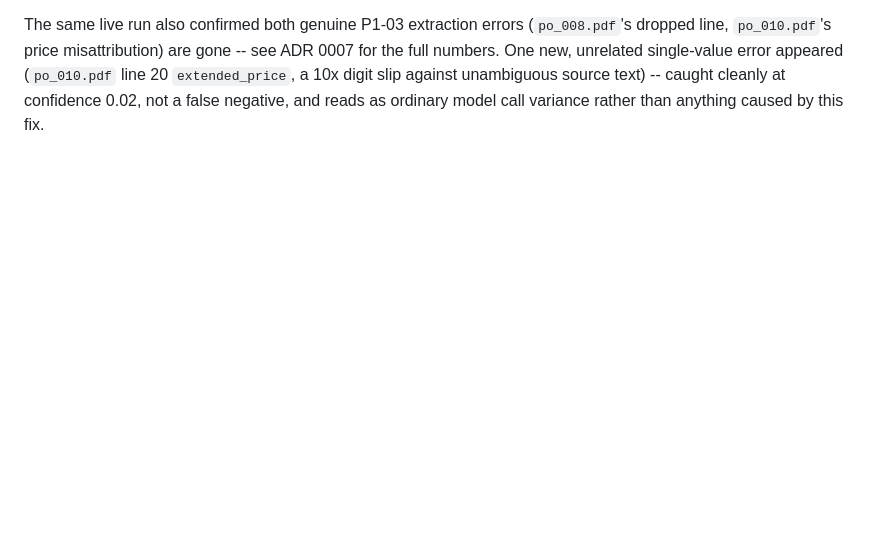
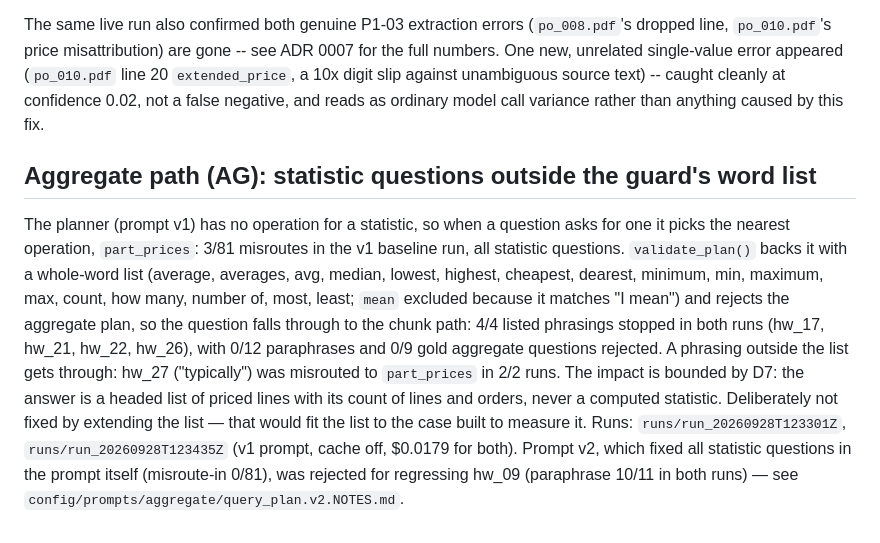
Before and after one commit to pauldebdeep9/Document-Intelligence, a Markdown page: docs/LIMITATIONS.md, the part around the change. Rendered like a GitHub page; blank space fills up the shorter version.

Commit message:
AG-08: done — statistic guard's measured gap recorded (hw_27)

```diff
--- a/docs/LIMITATIONS.md
+++ b/docs/LIMITATIONS.md
@@ -225,3 +225,24 @@ error appeared (`po_010.pdf` line 20 `extended_price`, a 10x digit slip
 against unambiguous source text) -- caught cleanly at confidence 0.02, not
 a false negative, and reads as ordinary model call variance rather than
 anything caused by this fix.
+
+## Aggregate path (AG): statistic questions outside the guard's word list
+
+The planner (prompt v1) has no operation for a statistic, so when a question
+asks for one it picks the nearest operation, `part_prices`: 3/81 misroutes in
+the v1 baseline run, all statistic questions. `validate_plan()` backs it with
+a whole-word list (average, averages, avg, median, lowest, highest, cheapest,
+dearest, minimum, min, maximum, max, count, how many, number of, most, least;
+`mean` excluded because it matches "I mean") and rejects the aggregate plan,
+so the question falls through to the chunk path: 4/4 listed phrasings stopped
+in both runs (hw_17, hw_21, hw_22, hw_26), with 0/12 paraphrases and 0/9 gold
+aggregate questions rejected. A phrasing outside the list gets through: hw_27
+("typically") was misrouted to `part_prices` in 2/2 runs. The impact is
+bounded by D7: the answer is a headed list of priced lines with its count of
+lines and orders, never a computed statistic. Deliberately not fixed by
+extending the list — that would fit the list to the case built to measure it.
+Runs: `runs/run_20260928T123301Z`, `runs/run_20260928T123435Z` (v1 prompt,
+cache off, $0.0179 for both). Prompt v2, which fixed all statistic questions
+in the prompt itself (misroute-in 0/81), was rejected for regressing hw_09
+(paraphrase 10/11 in both runs) — see
+`config/prompts/aggregate/query_plan.v2.NOTES.md`.
```
Also changed, not shown: docs/WBS-AGG.md (+7 -6 lines), docs/adr/0011-aggregate-questions-from-records.md (+3 -0 lines).
